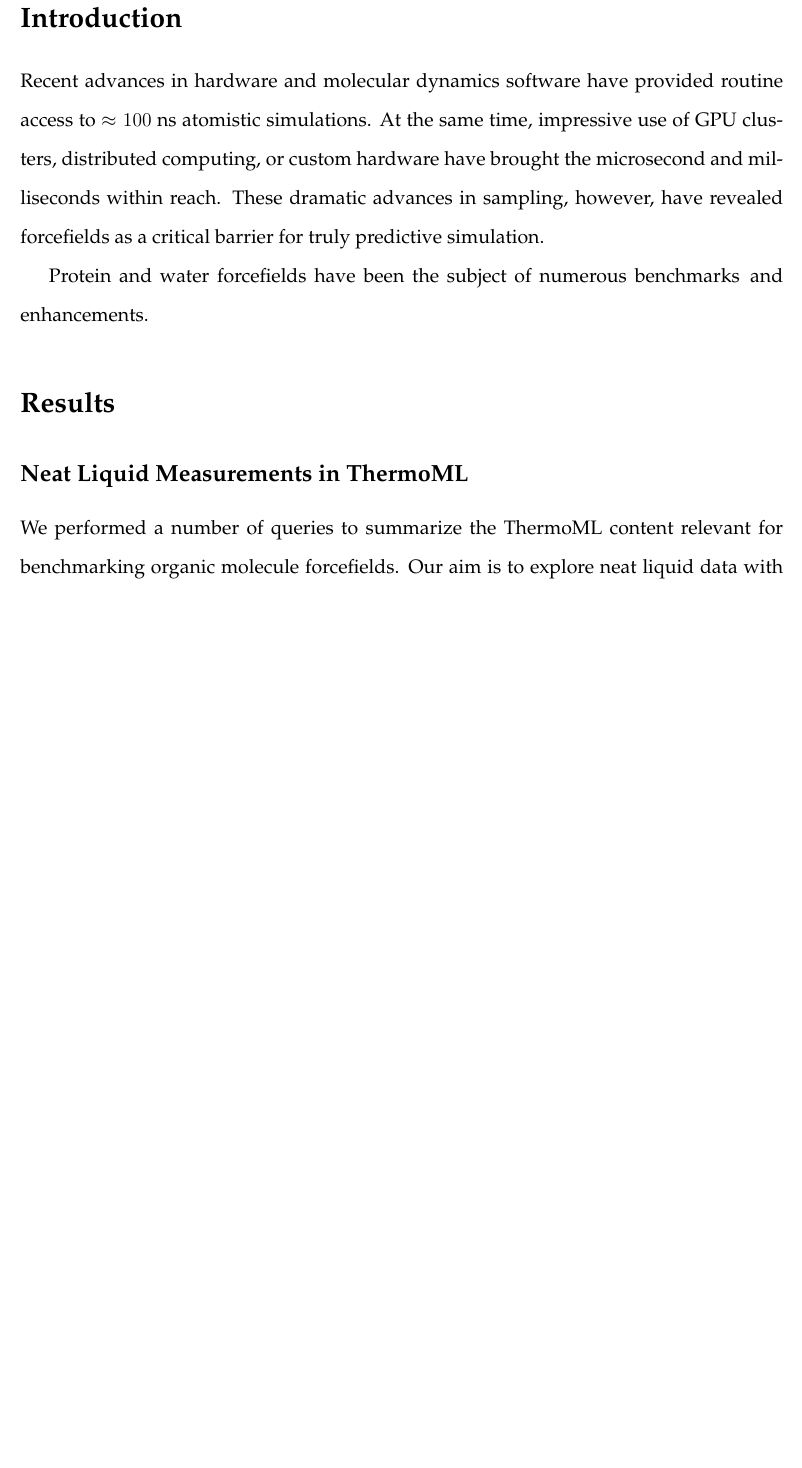
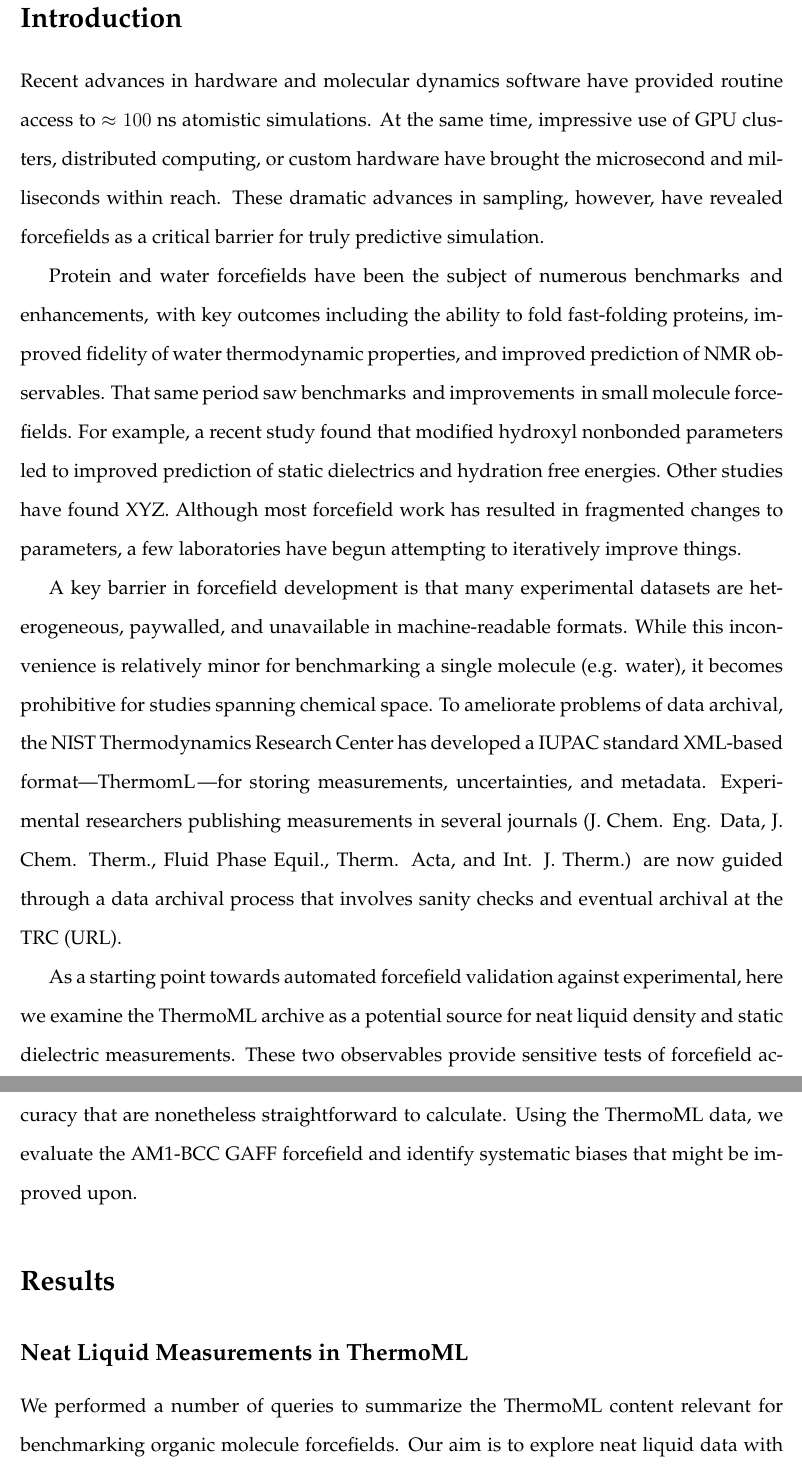
Before and after one commit to kkroenlein/LiquidBenchmark, a LaTeX paper (manuscript/benchmark.tex): part of page 2 of 15 before the commit and two parts of pages 2 and 3 of 16 after it, the two joined at a grey line, cut so that both start at the same text, the shorter picture padded with empty space. Compiled offline with pdfLaTeX.

Commit message:
Initial pass at an introduction.

```diff
--- a/manuscript/benchmark.tex
+++ b/manuscript/benchmark.tex
@@ -96,7 +96,11 @@ Useful atomistic simulations require accurate depictions of solvent.  Simple exp
 
 Recent advances in hardware and molecular dynamics software have provided routine access to $\approx 100$ ns atomistic simulations.  At the same time, impressive use of GPU clusters, distributed computing, or custom hardware have brought the microsecond and milliseconds within reach.  These dramatic advances in sampling, however, have revealed forcefields as a critical barrier for truly predictive simulation.
 
-Protein and water forcefields have been the subject of numerous benchmarks \cite{} and enhancements \cite{}.
+Protein and water forcefields have been the subject of numerous benchmarks \cite{} and enhancements \cite{}, with key outcomes including the ability to fold fast-folding proteins, improved fidelity of water thermodynamic properties, and improved prediction of NMR observables.  That same period saw benchmarks \cite{} and improvements \cite{} in small molecule forcefields.  For example, a recent study found that modified hydroxyl nonbonded parameters led to improved prediction of static dielectrics and hydration free energies.  Other studies have found XYZ.  Although most forcefield work has resulted in fragmented changes to parameters, a few laboratories have begun attempting to iteratively improve things.
+
+A key barrier in forcefield development is that many experimental datasets are heterogeneous, paywalled, and unavailable in machine-readable formats.  While this inconvenience is relatively minor for benchmarking a single molecule (e.g. water), it becomes prohibitive for studies spanning chemical space.  To ameliorate problems of data archival, the NIST Thermodynamics Research Center has developed a IUPAC standard XML-based format---ThermomL \cite{}---for storing measurements, uncertainties, and metadata.  Experimental researchers publishing measurements in several journals (J. Chem. Eng. Data, J. Chem. Therm., Fluid Phase Equil., Therm. Acta, and Int. J. Therm.) are now guided through a data archival process that involves sanity checks and eventual archival at the TRC (URL).
+
+As a starting point towards automated forcefield validation against experimental, here we examine the ThermoML archive as a potential source for neat liquid density and static dielectric measurements.  These two observables provide sensitive tests of forcefield accuracy that are nonetheless straightforward to calculate.  Using the ThermoML data, we evaluate the AM1-BCC GAFF forcefield and identify systematic biases that might be improved upon.
 
 \section{Results}
 
```
Also changed, not shown: manuscript/benchmark.pdf.
